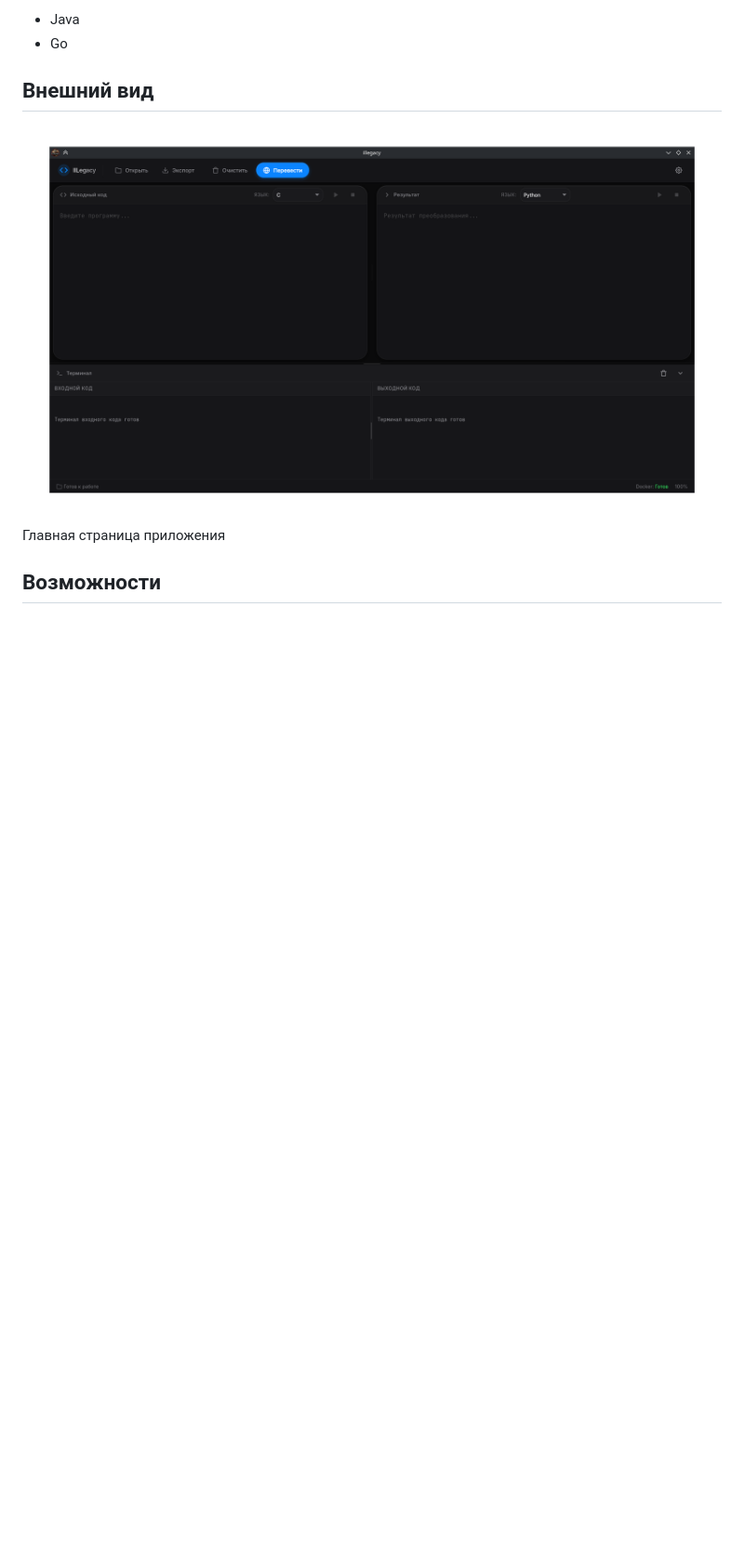
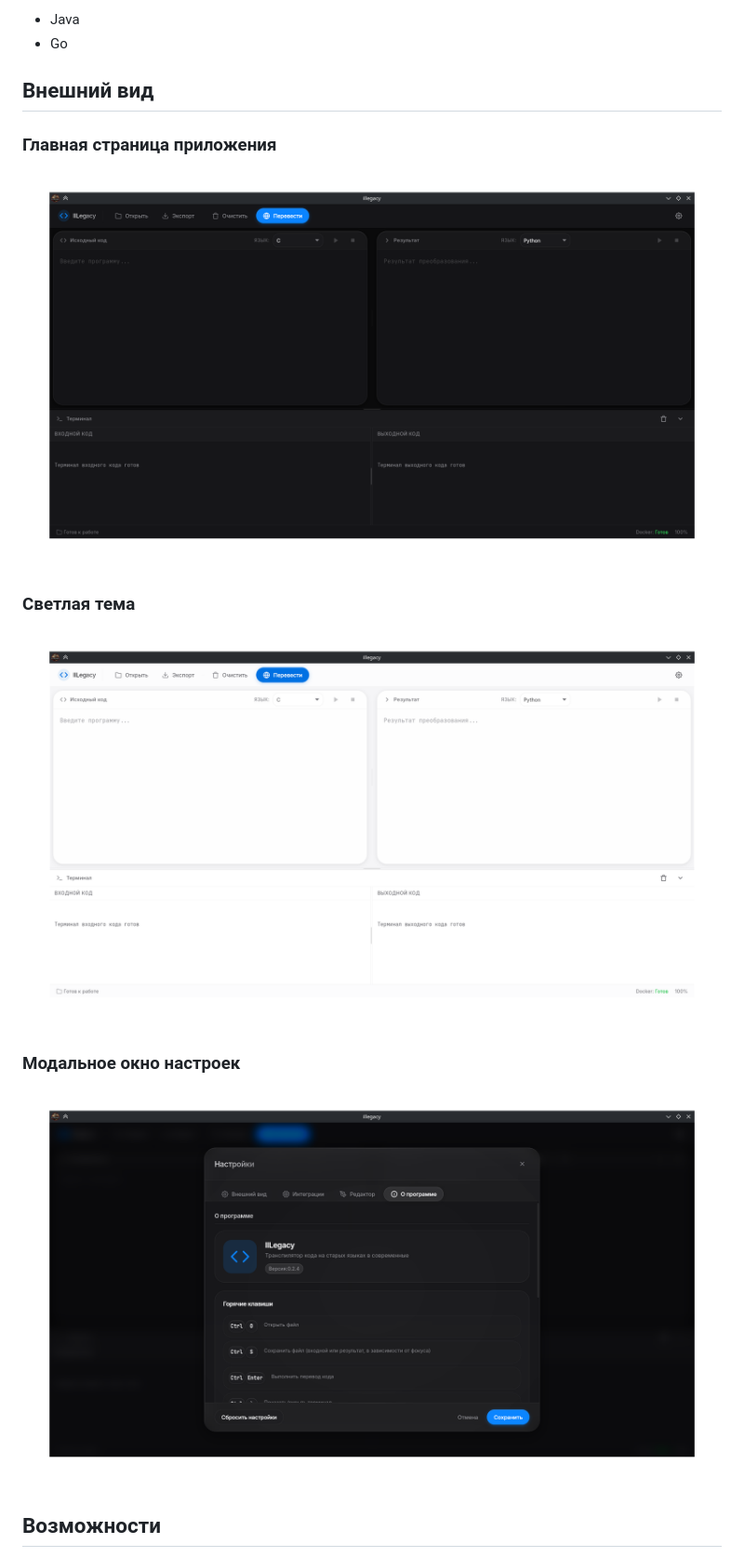
Before and after one commit to Oleg-El-Mudo/Illegacy, a Markdown page: README.md, the part around the change. Shown: that part at 93% size. Drawn GitHub-style; pictures changed too: light.png (added), settings.png (added); blank space fills up the shorter version.

Commit message:
добавил скрины в ридми

```diff
--- a/README.md
+++ b/README.md
@@ -24,9 +24,14 @@
 - Go
 
 ## Внешний вид
+### Главная страница приложения
+![Главная](mainpage.png)
 
-![Главная](mainpage.png)
-Главная страница приложения
+### Светлая тема
+![Светлая тема](light.png)
+
+### Модальное окно настроек
+![Настройки](settings.png)
 
 ## Возможности
 
```
